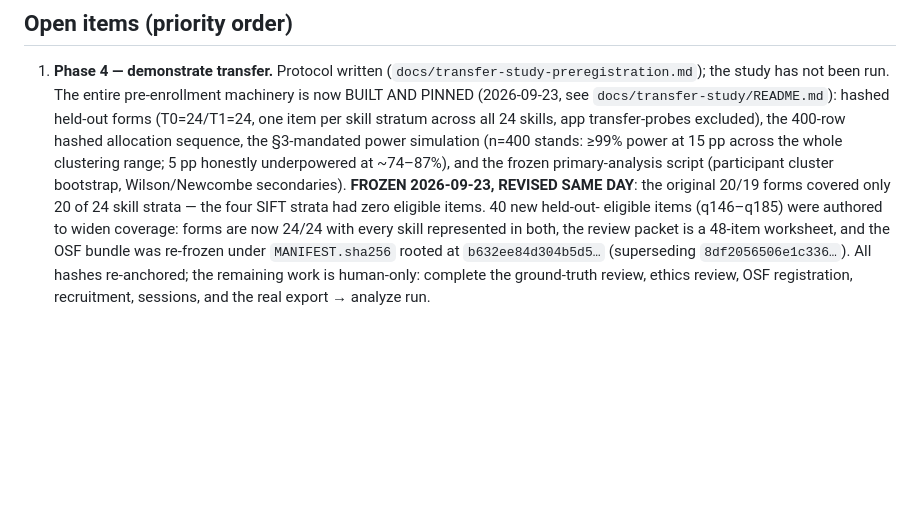
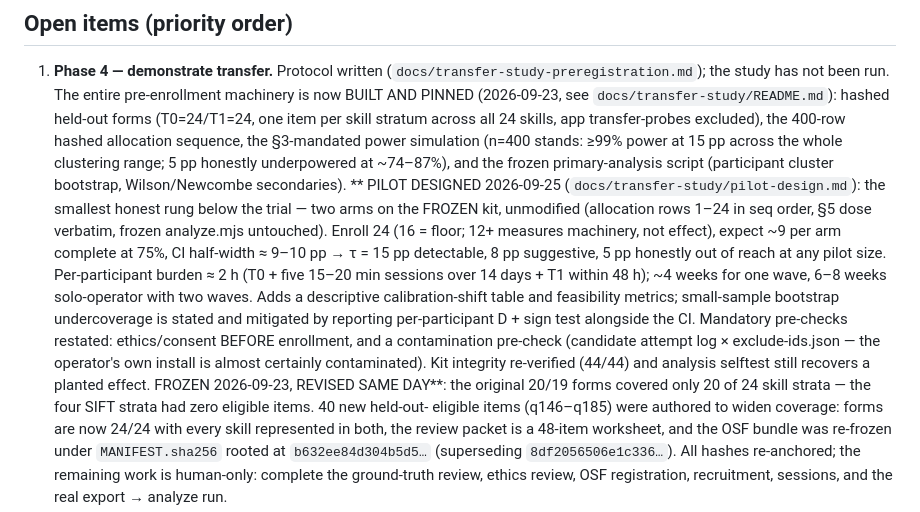
Before and after one commit to dribblejerp-KlunkDunker/Sovereign-Aegis, a Markdown page: STATUS.md, the part around the change. Drawn GitHub-style; blank space fills up the shorter version.

Commit message:
Add the minimal transfer-study pilot design (24 enrolled, frozen kit unmodified)
🤖 Generated with Codebuff
Co-Authored-By: Codebuff <noreply@codebuff.com>

```diff
--- a/STATUS.md
+++ b/STATUS.md
@@ -53,7 +53,21 @@ competency estimation). Full architecture and feature inventory: `PROJECT.md`.
    power at 15 pp across the whole clustering range; 5 pp honestly underpowered at
    ~74–87%), and the frozen primary-analysis script (participant cluster bootstrap,
    Wilson/Newcombe secondaries).
-   **FROZEN 2026-09-23, REVISED SAME DAY**: the original 20/19 forms covered only 20
+   **   PILOT DESIGNED 2026-09-25 (`docs/transfer-study/pilot-design.md`): the smallest
+   honest rung below the trial — two arms on the FROZEN kit, unmodified (allocation
+   rows 1–24 in seq order, §5 dose verbatim, frozen analyze.mjs untouched). Enroll 24
+   (16 = floor; 12+ measures machinery, not effect), expect ~9 per arm complete at
+   75%, CI half-width ≈ 9–10 pp → τ = 15 pp detectable, 8 pp suggestive, 5 pp
+   honestly out of reach at any pilot size. Per-participant burden ≈ 2 h (T0 + five
+   15–20 min sessions over 14 days + T1 within 48 h); ~4 weeks for one wave,
+   6–8 weeks solo-operator with two waves. Adds a descriptive calibration-shift
+   table and feasibility metrics; small-sample bootstrap undercoverage is stated and
+   mitigated by reporting per-participant D + sign test alongside the CI. Mandatory
+   pre-checks restated: ethics/consent BEFORE enrollment, and a contamination
+   pre-check (candidate attempt log × exclude-ids.json — the operator's own install
+   is almost certainly contaminated). Kit integrity re-verified (44/44) and analysis
+   selftest still recovers a planted effect.
+   FROZEN 2026-09-23, REVISED SAME DAY**: the original 20/19 forms covered only 20
    of 24 skill strata — the four SIFT strata had zero eligible items. 40 new held-out-
    eligible items (q146–q185) were authored to widen coverage: forms are now 24/24
    with every skill represented in both, the review packet is a 48-item worksheet,
```
Also changed, not shown: docs/transfer-study/pilot-design.md (added, +143 -0 lines).
